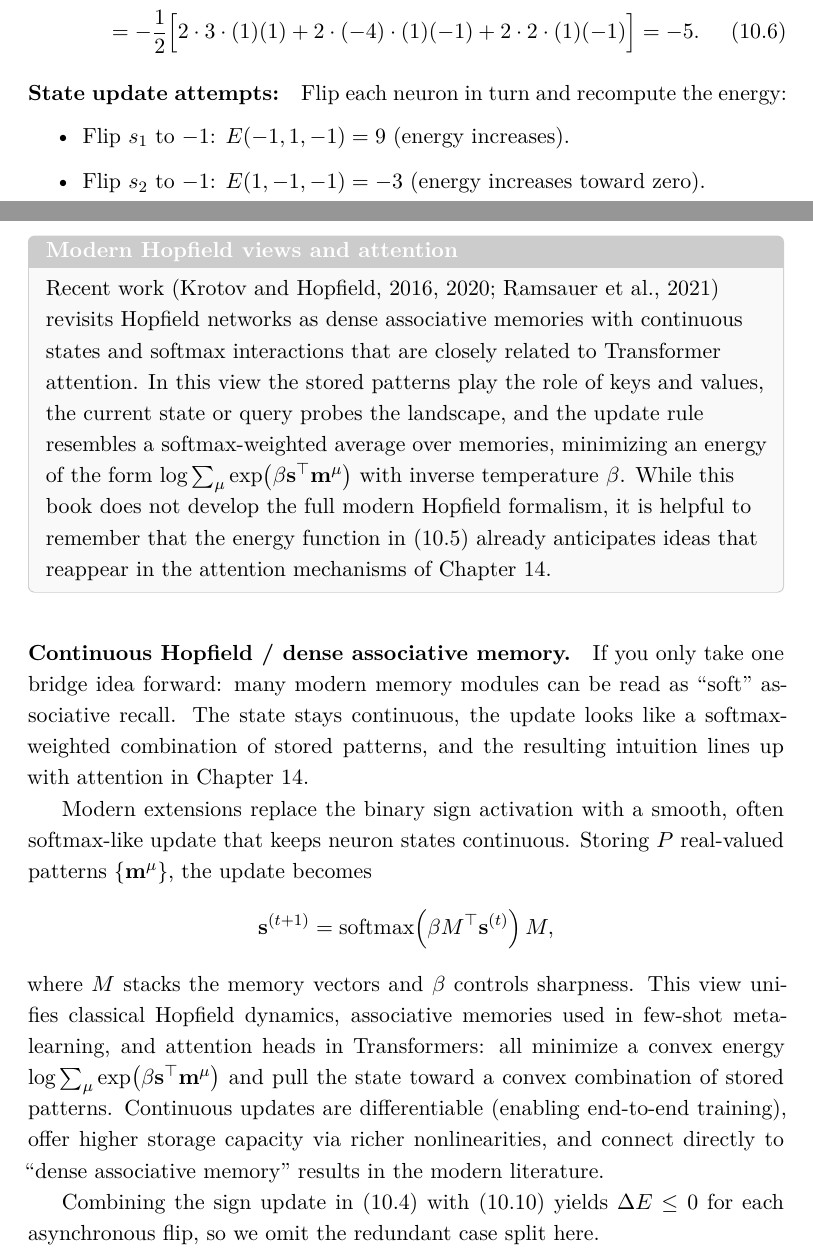
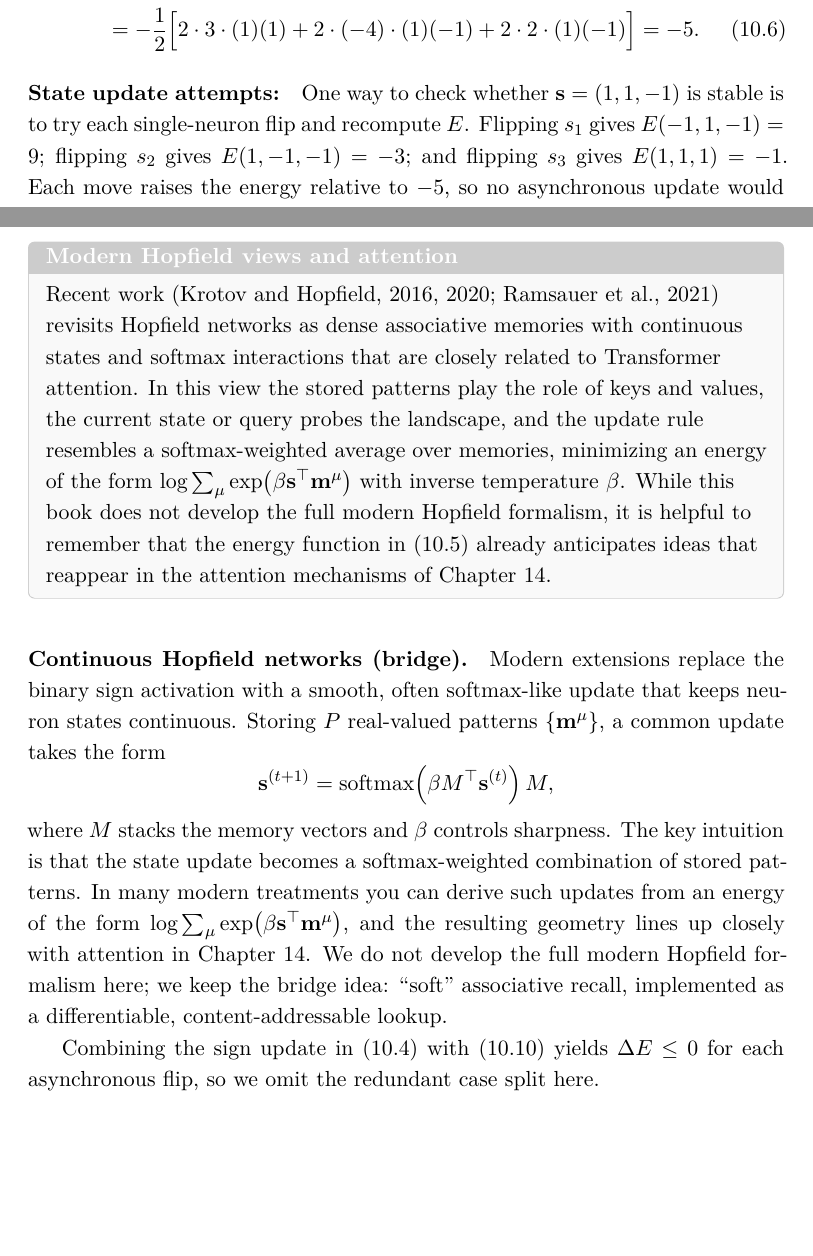
Before and after one commit to HaithamAmar/ece657book, a LaTeX document (notes_output/ece657_notes.tex, which reads notes_output/lecture_5_part_ii.tex): two parts of pages 214 and 218 of 400, joined at a grey line, cut so that both start at the same text, the shorter picture padded with empty space. The pictures show the PDF file notes_output/ece657_notes.pdf that the author committed with the source.

Commit message:
Ch10 Hopfield: de-slide remaining fragments

```diff
--- a/notes_output/lecture_5_part_ii.tex
+++ b/notes_output/lecture_5_part_ii.tex
@@ -175,13 +175,7 @@ Let the initial state be \(\mathbf{s} = (1,\,1,\,-1)\). Using the energy definit
 \end{align}
 
 \paragraph{State update attempts:}
-Flip each neuron in turn and recompute the energy:
-
-\begin{itemize}
-    \item Flip \(s_1\) to \(-1\): \(E(-1,1,-1) = 9\) (energy increases).
-    \item Flip \(s_2\) to \(-1\): \(E(1,-1,-1) = -3\) (energy increases toward zero).
-    \item Flip \(s_3\) to \(+1\): \(E(1,1,1) = -1\) (energy increases).
-\end{itemize}
+One way to check whether \(\mathbf{s}=(1,1,-1)\) is stable is to try each single-neuron flip and recompute \(E\). Flipping \(s_1\) gives \(E(-1,1,-1)=9\); flipping \(s_2\) gives \(E(1,-1,-1)=-3\); and flipping \(s_3\) gives \(E(1,1,1)=-1\). Each move raises the energy relative to \(-5\), so no asynchronous update would accept it: the state is a local minimum.
 
 For clarity, \Cref{tab:hopfield-deltaE} reports the energy change for each single flip relative to the current state.
 \begin{table}[h]
@@ -307,14 +301,12 @@ it is helpful to remember that the energy function in \eqref{eq:energy_function}
 anticipates ideas that reappear in the attention mechanisms of \Cref{chap:transformers}.
 \end{tcolorbox}
 
-\paragraph{Continuous Hopfield / dense associative memory.}
-If you only take one bridge idea forward: many modern memory modules can be read as ``soft'' associative recall. The state stays continuous, the update looks like a softmax-weighted combination of stored patterns, and the resulting intuition lines up with attention in \Cref{chap:transformers}.
-
-Modern extensions replace the binary sign activation with a smooth, often softmax-like update that keeps neuron states continuous. Storing \(P\) real-valued patterns \(\{\mathbf{m}^\mu\}\), the update becomes
+\paragraph{Continuous Hopfield networks (bridge).}
+Modern extensions replace the binary sign activation with a smooth, often softmax-like update that keeps neuron states continuous. Storing \(P\) real-valued patterns \(\{\mathbf{m}^\mu\}\), a common update takes the form
 \[
 \mathbf{s}^{(t+1)} = \operatorname{softmax}\!\left(\beta M^\top \mathbf{s}^{(t)}\right) M,
 \]
-where \(M\) stacks the memory vectors and \(\beta\) controls sharpness. This view unifies classical Hopfield dynamics, associative memories used in few-shot meta-learning, and attention heads in Transformers: all minimize a convex energy \(\log \sum_\mu \exp(\beta \mathbf{s}^\top \mathbf{m}^\mu)\) and pull the state toward a convex combination of stored patterns. Continuous updates are differentiable (enabling end-to-end training), offer higher storage capacity via richer nonlinearities, and connect directly to ``dense associative memory'' results in the modern literature.
+where \(M\) stacks the memory vectors and \(\beta\) controls sharpness. The key intuition is that the state update becomes a softmax-weighted combination of stored patterns. In many modern treatments you can derive such updates from an energy of the form \(\log \sum_\mu \exp(\beta \mathbf{s}^\top \mathbf{m}^\mu)\), and the resulting geometry lines up closely with attention in \Cref{chap:transformers}. We do not develop the full modern Hopfield formalism here; we keep the bridge idea: ``soft'' associative recall, implemented as a differentiable, content-addressable lookup.
 
 Combining the sign update in \eqref{eq:hopfield_update_rule} with \eqref{eq:deltaE} yields \(\Delta E \le 0\) for each asynchronous flip, so we omit the redundant case split here.
 % Chapter 10: Hopfield Network Weight Update and Capacity
```
Also changed, not shown: notes_output/review/editorial_issue_plan_20260216.md (+11 -0 lines), notes_output/ece657_notes.pdf, notes_output/lecture_5_part_ii.tex (9 more changed lines).
